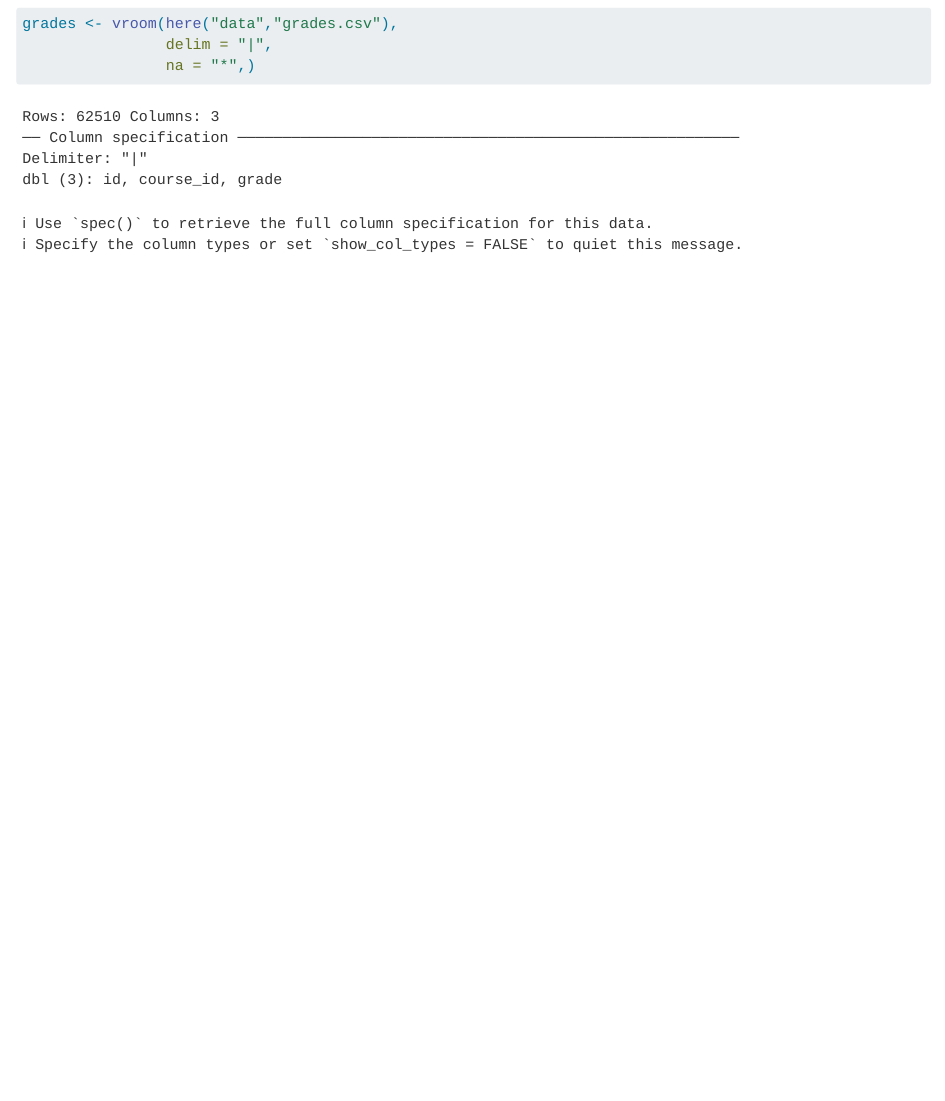
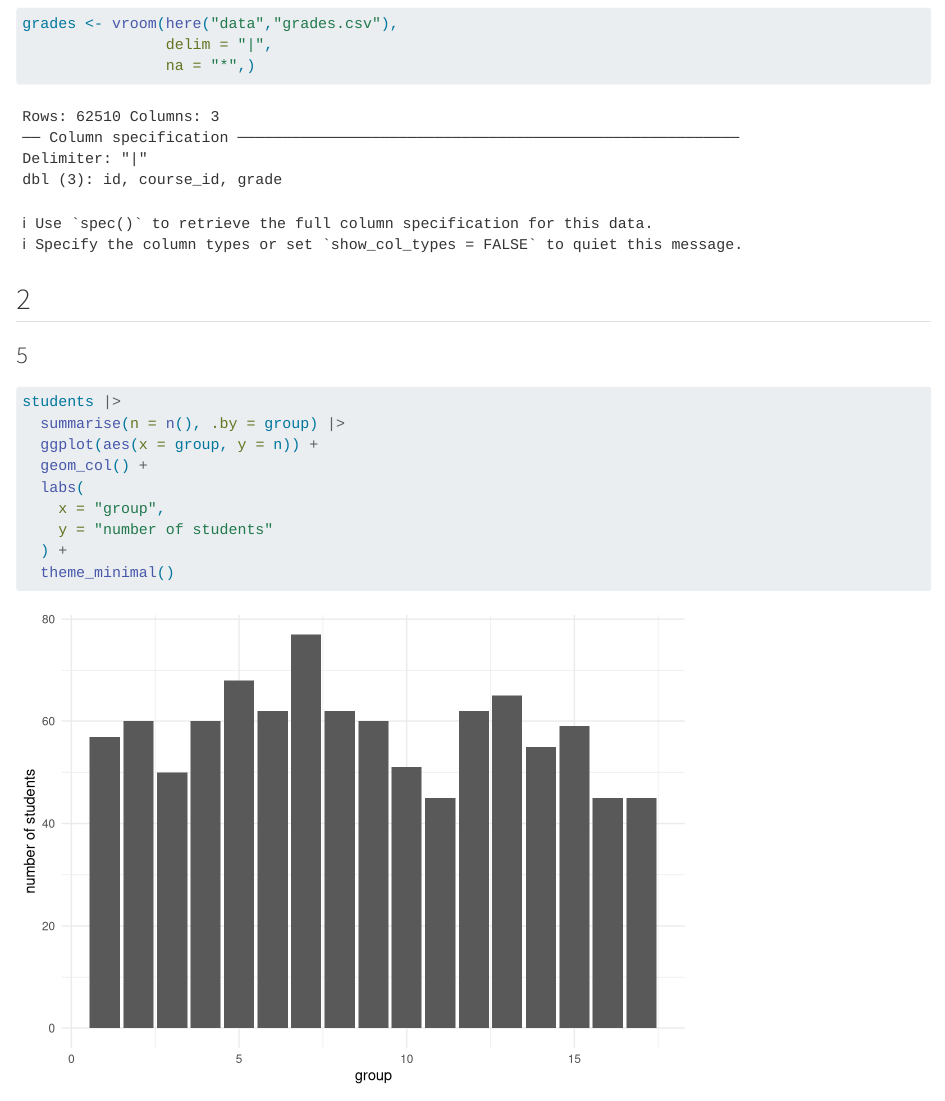
Before and after one commit to morganelpgit/grades-eval, a Quarto document (le_plomb.qmd): the page in a window 1100 px wide, from 2580 px down. Rendered offline with R 4.5, knitr and Pandoc in place of Quarto, with nearby package versions; some code elsewhere in the file could not run offline.

Commit message:
Question 5

````diff
--- a/le_plomb.qmd
+++ b/le_plomb.qmd
@@ -81,3 +81,18 @@ grades <- vroom(here("data","grades.csv"),
                 delim = "|",
                 na = "*",)
 ```
+## 2
+
+### 5
+
+```{r}
+students |>
+  summarise(n = n(), .by = group) |>
+  ggplot(aes(x = group, y = n)) +
+  geom_col() +
+  labs(
+    x = "group",
+    y = "number of students"
+  ) +
+  theme_minimal()
+```
````
